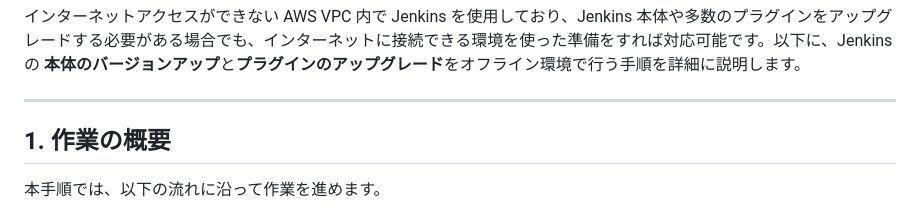
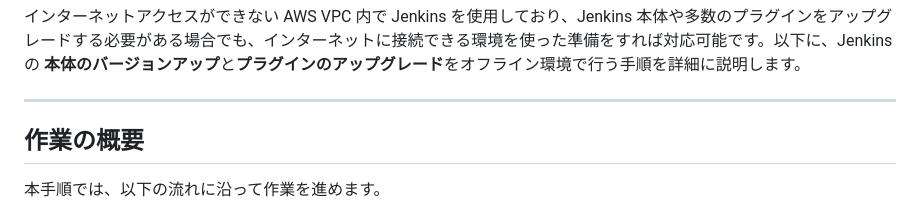
Before and after one commit to toshio-watanabe/pub-note, a Markdown page: AWS VPC 内Jenkins のバージョンアップとプラグインのアップグレード.md, the part around the change. Rendered like a GitHub page.

Commit message:
項番変更

```diff
--- a/AWS VPC 内Jenkins のバージョンアップとプラグインのアップグレード.md
+++ b/AWS VPC 内Jenkins のバージョンアップとプラグインのアップグレード.md
@@ -1,7 +1,7 @@
 インターネットアクセスができない AWS VPC 内で Jenkins を使用しており、Jenkins 本体や多数のプラグインをアップグレードする必要がある場合でも、インターネットに接続できる環境を使った準備をすれば対応可能です。以下に、Jenkins の **本体のバージョンアップ**と**プラグインのアップグレード**をオフライン環境で行う手順を詳細に説明します。
 
 ---
-## **1. 作業の概要**
+## 作業の概要
 本手順では、以下の流れに沿って作業を進めます。
 1. [現環境の情報収集とバックアップ](#1-現環境の情報収集とバックアップ)
 2. [必要なファイルの準備（インターネット接続環境での作業）](#2-必要なファイルの準備インターネット接続環境での作業)
```
